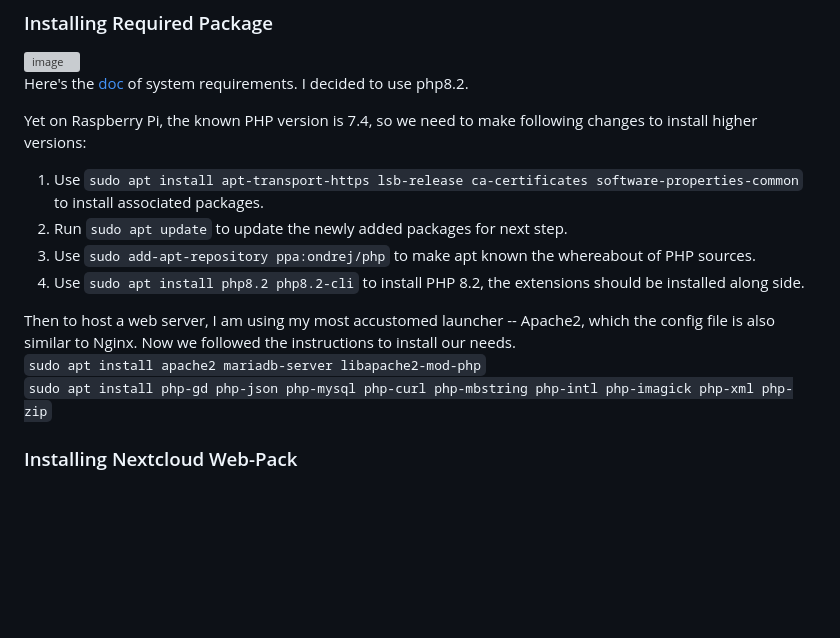
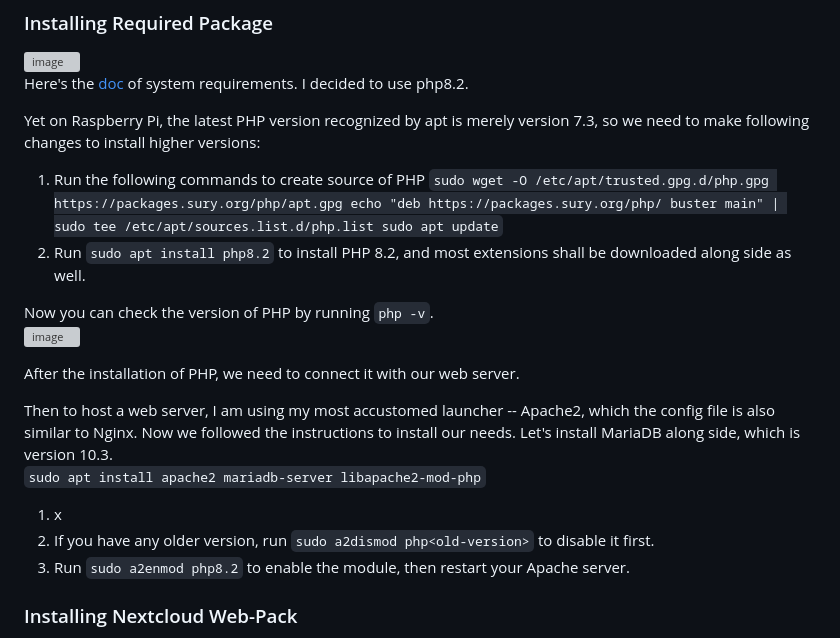
Before and after one commit to CavalryHill/enlighten-mycroft-va, a Markdown page: README.md, the part around the change. GitHub-like rendering; blank space fills up the shorter version; grey boxes are pictures that could not be loaded.

````diff
--- a/README.md
+++ b/README.md
@@ -91,15 +91,23 @@ The default settings of Mycroft Stable Image actually stopped you from any chang
 ![image](https://github.com/CavalryHill/enlighten-mycroft-va/assets/92420621/45849a83-7250-46c3-b700-5296c3e502bb)
 Here's the [doc](https://docs.nextcloud.com/server/latest/admin_manual/installation/system_requirements.html) of system requirements. I decided to use php8.2.
 
-Yet on Raspberry Pi, the known PHP version is 7.4, so we need to make following changes to install higher versions:
-1. Use `sudo apt install apt-transport-https lsb-release ca-certificates software-properties-common` to install associated packages.
-2. Run `sudo apt update` to update the newly added packages for next step.
-3. Use `sudo add-apt-repository ppa:ondrej/php` to make apt known the whereabout of PHP sources.
-4. Use `sudo apt install php8.2 php8.2-cli` to install PHP 8.2, the extensions should be installed along side.
+Yet on Raspberry Pi, the latest PHP version recognized by apt is merely version 7.3, so we need to make following changes to install higher versions:
+1. Run the following commands to create source of PHP  ```sudo wget -O /etc/apt/trusted.gpg.d/php.gpg https://packages.sury.org/php/apt.gpg
+echo "deb https://packages.sury.org/php/ buster main" | sudo tee /etc/apt/sources.list.d/php.list
+sudo apt update```
+2. Run `sudo apt install php8.2` to install PHP 8.2, and most extensions shall be downloaded along side as well.
 
-Then to host a web server, I am using my most accustomed launcher -- Apache2, which the config file is also similar to Nginx. Now we followed the instructions to install our needs.
+Now you can check the version of PHP by running `php -v`.
+![image](https://github.com/CavalryHill/enlighten-mycroft-va/assets/92420621/76b7e7bd-10fb-4ac7-8f7a-e266c1393a9d)
+
+After the installation of PHP, we need to connect it with our web server.
+
+Then to host a web server, I am using my most accustomed launcher -- Apache2, which the config file is also similar to Nginx. Now we followed the instructions to install our needs.  Let's install MariaDB along side, which is version 10.3.
 `sudo apt install apache2 mariadb-server libapache2-mod-php`
-`sudo apt install php-gd php-json php-mysql php-curl php-mbstring php-intl php-imagick php-xml php-zip`
+
+1. x
+2. If you have any older version, run `sudo a2dismod php<old-version>` to disable it first.
+3. Run `sudo a2enmod php8.2` to enable the module, then restart your Apache server.
 
 ### Installing Nextcloud Web-Pack
 Thanks to manys' efforts, there's also public released Nextcloud web-pack, please followed the instructions below.
````
